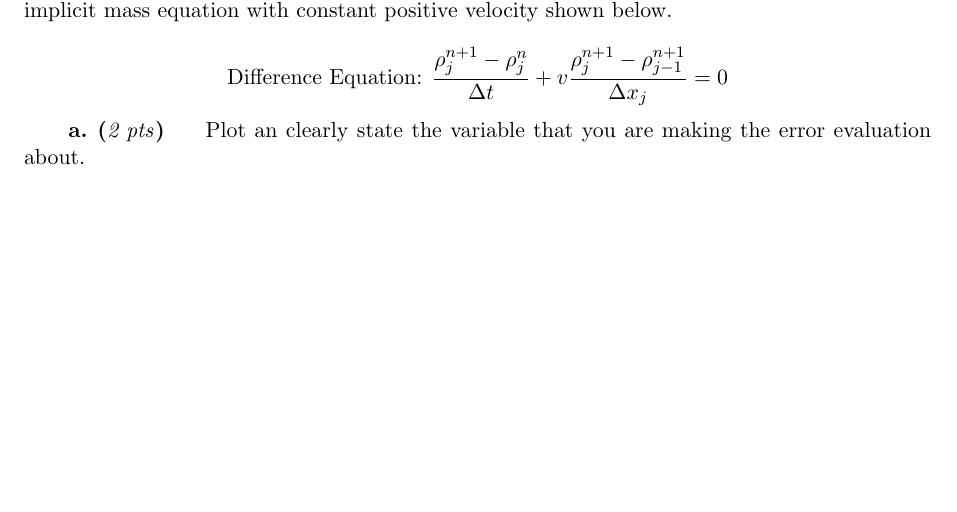
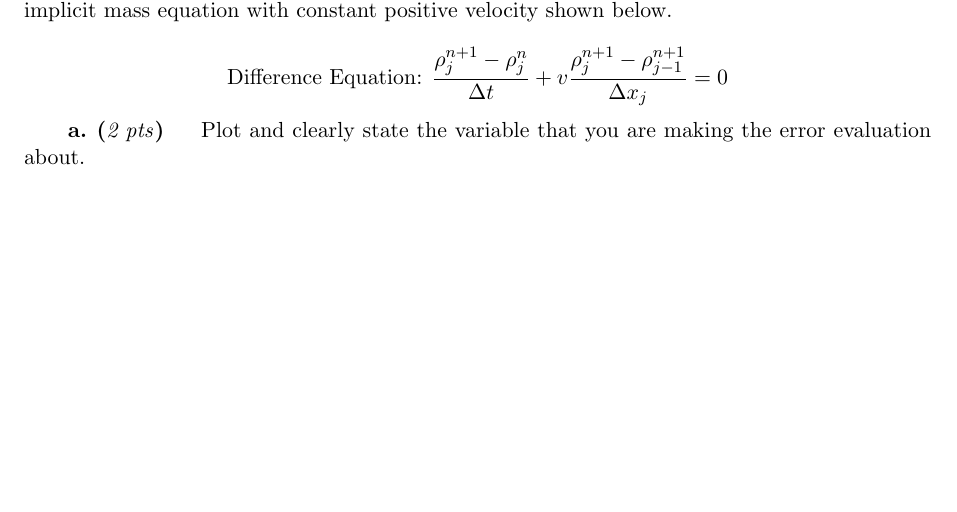
Before and after one commit to jkw104/SLAMS, a LaTeX problem sheet (Exam1/Exam1.tex, which reads Problems/Exam/Problem2.tex): part of page 3 of 5, cut so that both start at the same text. Compiled offline with pdfLaTeX.

Commit message:
Corrected a spelling error in Exam Problem2.

```diff
--- a/Problems/Exam/Problem2.tex
+++ b/Problems/Exam/Problem2.tex
@@ -5,7 +5,7 @@ This problem involves setting up the truncation error analysis for the given ful
 \end{equation*}
 
 \newpart{2}
- Plot an clearly state the variable that you are making the error evaluation about.
+ Plot and clearly state the variable that you are making the error evaluation about.
 %
 % Solution
 %
```
